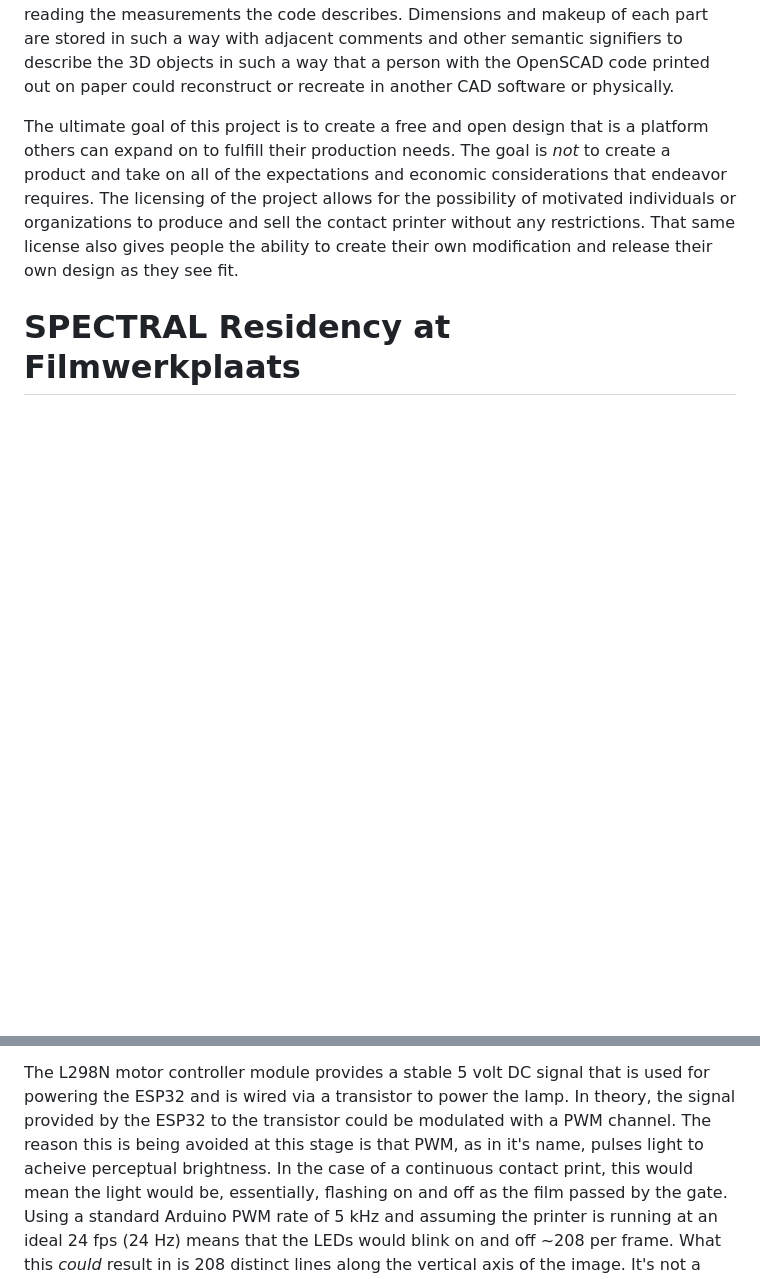
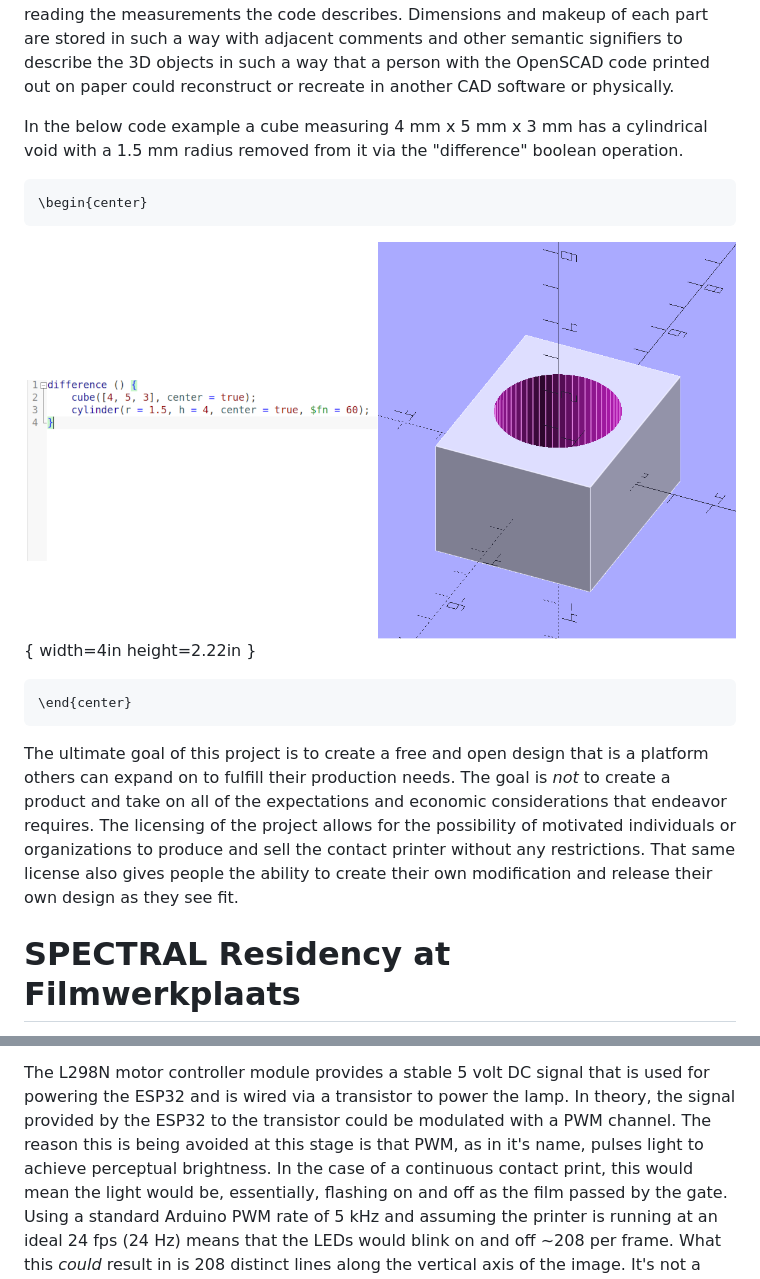
Before and after one commit to sixteenmillimeter/contact_printer, a Markdown page: docs/whitepaper/README.md, 2 parts joined by grey strips. GitHub-like rendering; pictures changed too: docs/img/openscad_example.png (added); blank space fills up the shorter version.

````diff
--- a/docs/whitepaper/README.md
+++ b/docs/whitepaper/README.md
@@ -90,5 +104,17 @@ This allows for the tracking of changes over time, with notes annotated why they
 Using a human-readable design format means that even if the software for rendering the printable models no longer exists or no longer works or for some reason cannot be executed, the features of the design can be theoretically preserved and recreated by reading the measurements the code describes.
 Dimensions and makeup of each part are stored in such a way with adjacent comments and other semantic signifiers to describe the 3D objects in such a way that a person with the OpenSCAD code printed out on paper could reconstruct or recreate in another CAD software or physically.
+
+In the below code example a cube measuring 4 mm x 5 mm x 3 mm has a cylindrical void with a 1.5 mm radius removed from it via the "difference" boolean operation.
+
+```{=latex}
+\begin{center}
+```
+
+![Illustration of OpenSCAD code next to a rendered model of what that code produces](../img/openscad_example.png){ width=4in height=2.22in }
+
+```{=latex}
+\end{center}
+```
 
 The ultimate goal of this project is to create a free and open design that is a platform others can expand on to fulfill their production needs.
 The goal is *not* to create a product and take on all of the expectations and economic considerations that endeavor requires.
@@ -222,7 +257,7 @@ The solution of raising the brightness of the lamp allows for more color filters
 
 The L298N motor controller module provides a stable 5 volt DC signal that is used for powering the ESP32 and is wired via a transistor to power the lamp.
 In theory, the signal provided by the ESP32 to the transistor could be modulated with a PWM channel.
-The reason this is being avoided at this stage is that PWM, as in it's name, pulses light to acheive perceptual brightness.
+The reason this is being avoided at this stage is that PWM, as in it's name, pulses light to achieve perceptual brightness.
 In the case of a continuous contact print, this would mean the light would be, essentially, flashing on and off as the film passed by the gate.
 Using a standard Arduino PWM rate of 5 kHz and assuming the printer is running at an ideal 24 fps (24 Hz) means that the LEDs would blink on and off ~208 per frame.
 What this *could* result in is 208 distinct lines along the vertical axis of the image.
````
Also changed, not shown: other parts of docs/whitepaper/README.md (+46 -36 lines), docs/img/Bell_and_Howell_Model_CL_Printer.png (added), docs/img/contact_printer_types.png (added), 3 other files.
